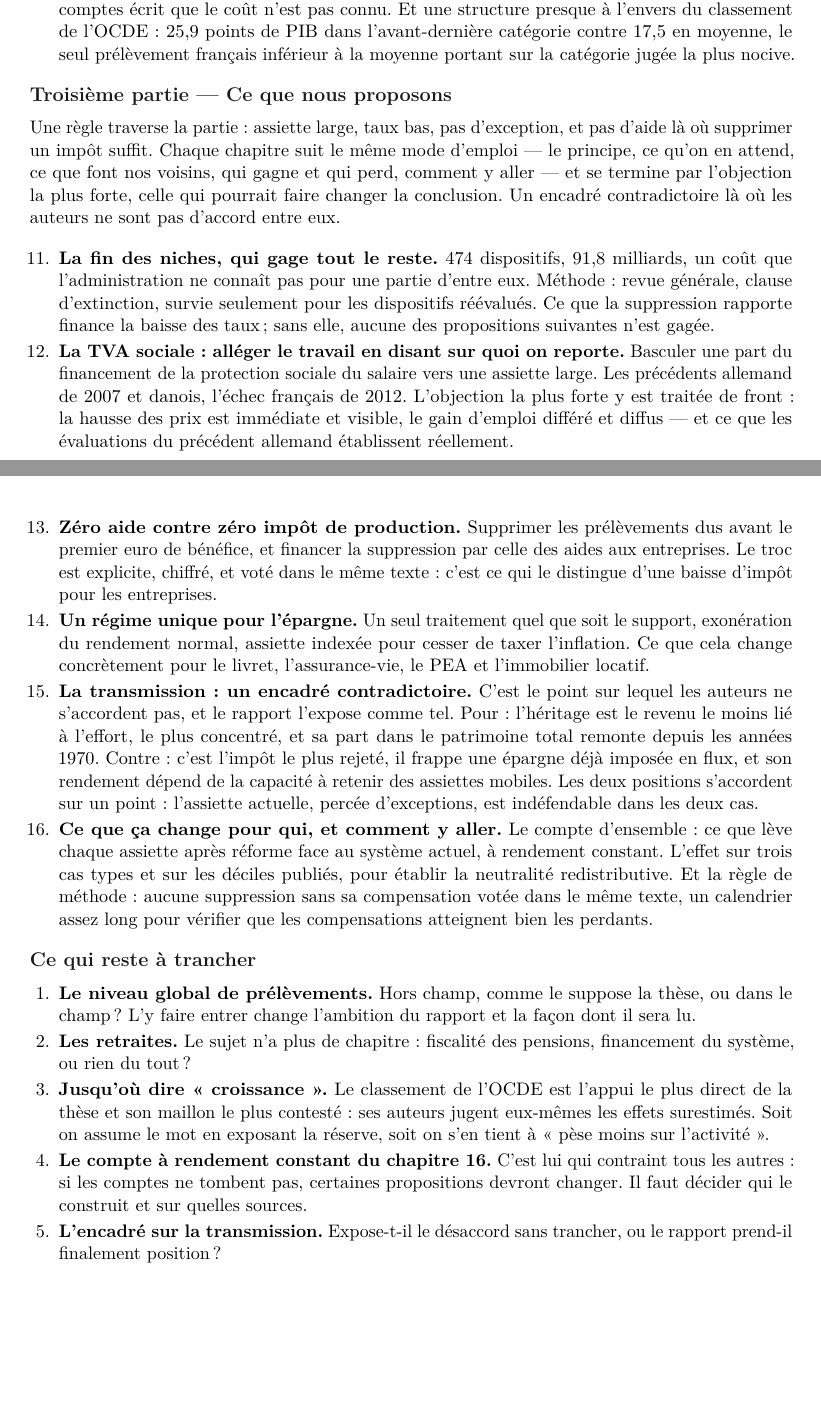
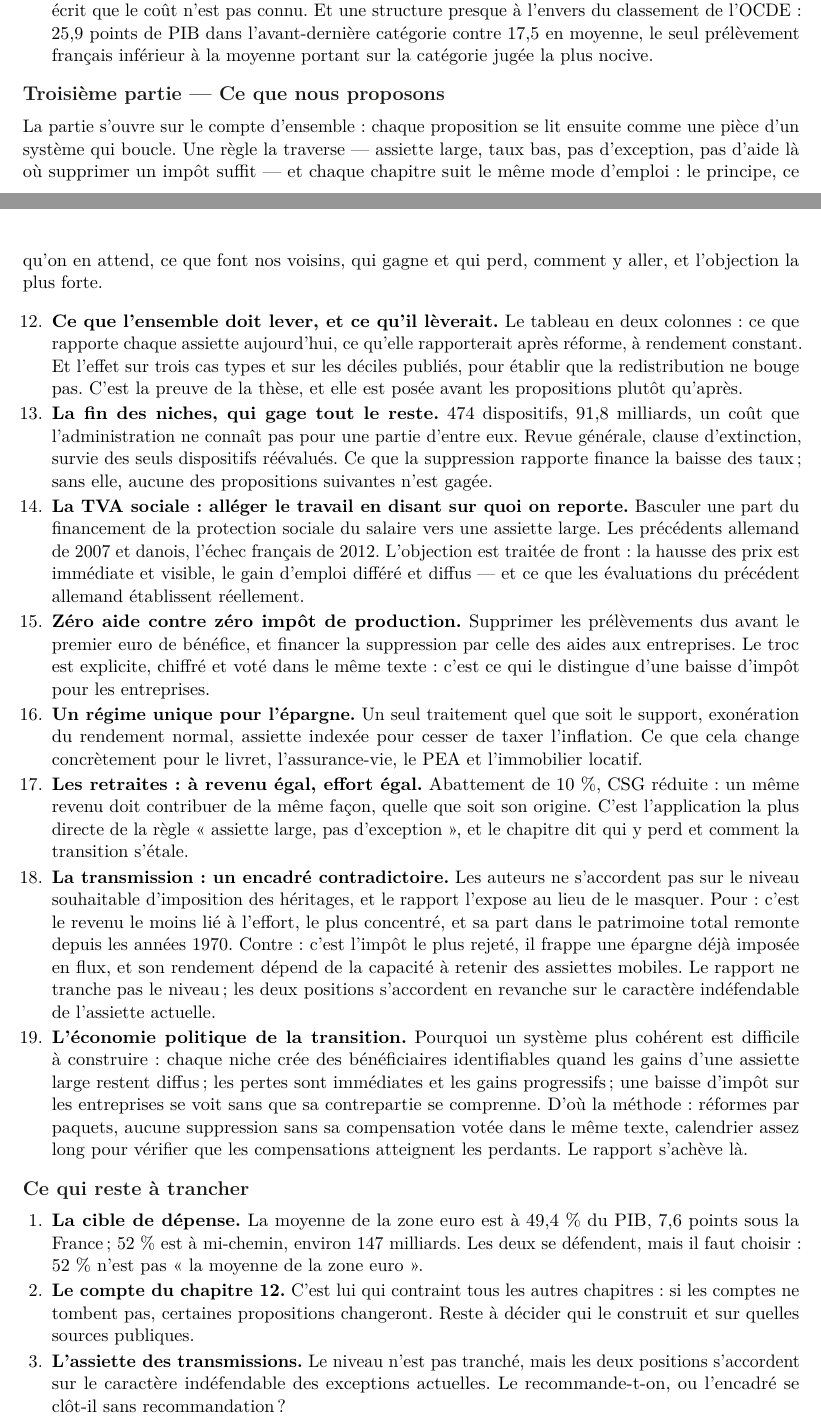
Before and after one commit to colinbaget-a11y/Projets-annexes, a LaTeX document (fiscalite/plan-rapport.tex): two parts of pages 2 and 3 of 3, joined at a grey line, cut so that both start at the same text, the shorter picture padded with empty space. Compiled offline with pdfLaTeX.

Commit message:
fiscalite : plan révisé sur les arbitrages des coauteurs
Ouverture sur la Déclaration de 1789 comme socle commun, avant la
première partie. Dix-neuf chapitres.

- le niveau de prélèvement entre dans le champ par la dépense : nouveau
  chapitre 2, sur données Eurostat 2024 (dépense publique 57,0 % du PIB
  contre 49,4 % en zone euro, prélèvements 45,3 % contre 40,8 %, le
  solde étant emprunté) ;
- « croissance » assumé dans la thèse, la réserve de l'OCDE exposée au
  chapitre 6 qui porte le classement ;
- chapitre propre sur les retraites en troisième partie ;
- transmission : encadré contradictoire, le rapport ne tranche pas le
  niveau ;
- la contrainte de rendement et de redistribution constants est posée
  avec le triangle, au chapitre 1 ; le tableau chiffré ouvre la
  troisième partie au chapitre 12 ;
- le rapport s'achève sur l'économie politique de la transition.

La cible de 52 % n'est pas reprise telle quelle : la moyenne de la zone
euro est à 49,4 %, 52 % est à mi-chemin. Les deux options figurent dans
les points à trancher.

Co-Authored-By: Claude Opus 5 <noreply@anthropic.com>
Claude-Session: https://claude.ai/code/session_01SW7mKrk2bK8EYwjJ4TJnMY

```diff
--- a/fiscalite/plan-rapport.tex
+++ b/fiscalite/plan-rapport.tex
@@ -6,7 +6,7 @@
 \usepackage[utf8]{inputenc}
 \usepackage{lmodern}
 \usepackage[french]{babel}
-\usepackage[a4paper,left=2.4cm,right=2.4cm,top=2.0cm,bottom=2.0cm]{geometry}
+\usepackage[a4paper,left=2.25cm,right=2.25cm,top=2.0cm,bottom=2.0cm]{geometry}
 \usepackage{xcolor}
 \usepackage{titlesec}
 \usepackage{fancyhdr}
@@ -29,11 +29,11 @@
 \fancyhead[R]{\small\thepage}
 
 \setlength{\parindent}{0pt}
-\setlength{\parskip}{0.30em}
+\setlength{\parskip}{0.25em}
 \linespread{1.0}
 
 \newenvironment{chapitres}[1]
-{\begin{enumerate}[leftmargin=1.6em,itemsep=0.18em,parsep=0pt,topsep=0.22em,start=#1]}
+{\begin{enumerate}[leftmargin=1.6em,itemsep=0.15em,parsep=0pt,topsep=0.20em,start=#1]}
 {\end{enumerate}}
 
 \begin{document}
@@ -136,57 +151,65 @@ prélèvement français inférieur à la moyenne portant sur la catégorie jugé
 
 \section{Troisième partie --- Ce que nous proposons}
 
-Une règle traverse la partie : assiette large, taux bas, pas d'exception, et pas d'aide là où
-supprimer un impôt suffit. Chaque chapitre suit le même mode d'emploi --- le principe, ce qu'on en
-attend, ce que font nos voisins, qui gagne et qui perd, comment y aller --- et se termine par
-l'objection la plus forte, celle qui pourrait faire changer la conclusion. Un encadré contradictoire
-là où les auteurs ne sont pas d'accord entre eux.
+La partie s'ouvre sur le compte d'ensemble : chaque proposition se lit ensuite comme une pièce d'un
+système qui boucle. Une règle la traverse --- assiette large, taux bas, pas d'exception, pas d'aide
+là où supprimer un impôt suffit --- et chaque chapitre suit le même mode d'emploi : le principe, ce
+qu'on en attend, ce que font nos voisins, qui gagne et qui perd, comment y aller, et l'objection la
+plus forte.
 
-\begin{chapitres}{11}
+\begin{chapitres}{12}
+\item \textbf{Ce que l'ensemble doit lever, et ce qu'il lèverait.} Le tableau en deux colonnes : ce
+que rapporte chaque assiette aujourd'hui, ce qu'elle rapporterait après réforme, à rendement
+constant. Et l'effet sur trois cas types et sur les déciles publiés, pour établir que la
+redistribution ne bouge pas. C'est la preuve de la thèse, et elle est posée avant les propositions
+plutôt qu'après.
 \item \textbf{La fin des niches, qui gage tout le reste.} 474 dispositifs, 91,8~milliards, un coût
-que l'administration ne connaît pas pour une partie d'entre eux. Méthode : revue générale, clause
-d'extinction, survie seulement pour les dispositifs réévalués. Ce que la suppression rapporte
-finance la baisse des taux ; sans elle, aucune des propositions suivantes n'est gagée.
+que l'administration ne connaît pas pour une partie d'entre eux. Revue générale, clause d'extinction,
+survie des seuls dispositifs réévalués. Ce que la suppression rapporte finance la baisse des taux ;
+sans elle, aucune des propositions suivantes n'est gagée.
 \item \textbf{La TVA sociale : alléger le travail en disant sur quoi on reporte.} Basculer une part
 du financement de la protection sociale du salaire vers une assiette large. Les précédents allemand
-de 2007 et danois, l'échec français de 2012. L'objection la plus forte y est traitée de front : la
-hausse des prix est immédiate et visible, le gain d'emploi différé et diffus --- et ce que les
-évaluations du précédent allemand établissent réellement.
+de 2007 et danois, l'échec français de 2012. L'objection est traitée de front : la hausse des prix
+est immédiate et visible, le gain d'emploi différé et diffus --- et ce que les évaluations du
+précédent allemand établissent réellement.
 \item \textbf{Zéro aide contre zéro impôt de production.} Supprimer les prélèvements dus avant le
-premier euro de bénéfice, et financer la suppression par celle des aides aux entreprises. Le troc
-est explicite, chiffré, et voté dans le même texte : c'est ce qui le distingue d'une baisse d'impôt
-pour les entreprises.
+premier euro de bénéfice, et financer la suppression par celle des aides aux entreprises. Le troc est
+explicite, chiffré et voté dans le même texte : c'est ce qui le distingue d'une baisse d'impôt pour
+les entreprises.
 \item \textbf{Un régime unique pour l'épargne.} Un seul traitement quel que soit le support,
 exonération du rendement normal, assiette indexée pour cesser de taxer l'inflation. Ce que cela
 change concrètement pour le livret, l'assurance-vie, le PEA et l'immobilier locatif.
-\item \textbf{La transmission : un encadré contradictoire.} C'est le point sur lequel les auteurs ne
-s'accordent pas, et le rapport l'expose comme tel. Pour : l'héritage est le revenu le moins lié à
-l'effort, le plus concentré, et sa part dans le patrimoine total remonte depuis les années 1970.
-Contre : c'est l'impôt le plus rejeté, il frappe une épargne déjà imposée en flux, et son rendement
-dépend de la capacité à retenir des assiettes mobiles. Les deux positions s'accordent sur un point :
-l'assiette actuelle, percée d'exceptions, est indéfendable dans les deux cas.
-\item \textbf{Ce que ça change pour qui, et comment y aller.} Le compte d'ensemble : ce que lève
-chaque assiette après réforme face au système actuel, à rendement constant. L'effet sur trois cas
-types et sur les déciles publiés, pour établir la neutralité redistributive. Et la règle de méthode :
-aucune suppression sans sa compensation votée dans le même texte, un calendrier assez long pour
-vérifier que les compensations atteignent bien les perdants.
+\item \textbf{Les retraites : à revenu égal, effort égal.} Abattement de 10~\%, CSG réduite : un même
+revenu doit contribuer de la même façon, quelle que soit son origine. C'est l'application la plus
+directe de la règle « assiette large, pas d'exception », et le chapitre dit qui y perd et comment la
+transition s'étale.
+\item \textbf{La transmission : un encadré contradictoire.} Les auteurs ne s'accordent pas sur le
+niveau souhaitable d'imposition des héritages, et le rapport l'expose au lieu de le masquer. Pour :
+c'est le revenu le moins lié à l'effort, le plus concentré, et sa part dans le patrimoine total
+remonte depuis les années 1970. Contre : c'est l'impôt le plus rejeté, il frappe une épargne déjà
+imposée en flux, et son rendement dépend de la capacité à retenir des assiettes mobiles. Le rapport
+ne tranche pas le niveau ; les deux positions s'accordent en revanche sur le caractère indéfendable
+de l'assiette actuelle.
+\item \textbf{L'économie politique de la transition.} Pourquoi un système plus cohérent est difficile
+à construire : chaque niche crée des bénéficiaires identifiables quand les gains d'une assiette large
+restent diffus ; les pertes sont immédiates et les gains progressifs ; une baisse d'impôt sur les
+entreprises se voit sans que sa contrepartie se comprenne. D'où la méthode : réformes par paquets,
+aucune suppression sans sa compensation votée dans le même texte, calendrier assez long pour vérifier
+que les compensations atteignent les perdants. Le rapport s'achève là.
 \end{chapitres}
 
 \section{Ce qui reste à trancher}
 
-\begin{enumerate}[leftmargin=1.6em,itemsep=0.18em,parsep=0pt,topsep=0.22em]
-\item \textbf{Le niveau global de prélèvements.} Hors champ, comme le suppose la thèse, ou dans le
-champ ? L'y faire entrer change l'ambition du rapport et la façon dont il sera lu.
-\item \textbf{Les retraites.} Le sujet n'a plus de chapitre : fiscalité des pensions, financement du
-système, ou rien du tout ?
-\item \textbf{Jusqu'où dire « croissance ».} Le classement de l'OCDE est l'appui le plus direct de la
-thèse et son maillon le plus contesté : ses auteurs jugent eux-mêmes les effets surestimés. Soit on
-assume le mot en exposant la réserve, soit on s'en tient à « pèse moins sur l'activité ».
-\item \textbf{Le compte à rendement constant du chapitre 16.} C'est lui qui contraint tous les
-autres : si les comptes ne tombent pas, certaines propositions devront changer. Il faut décider qui
-le construit et sur quelles sources.
-\item \textbf{L'encadré sur la transmission.} Expose-t-il le désaccord sans trancher, ou le rapport
-prend-il finalement position ?
+\begin{enumerate}[leftmargin=1.6em,itemsep=0.15em,parsep=0pt,topsep=0.20em]
+\item \textbf{La cible de dépense.} La moyenne de la zone euro est à 49,4~\% du PIB, 7,6 points sous la
+France ; 52~\% est à mi-chemin, environ 147~milliards. Les deux se défendent, mais il faut choisir :
+52~\% n'est pas « la moyenne de la zone euro ».
+\item \textbf{Le compte du chapitre~12.} C'est lui qui contraint tous les autres chapitres : si les
+comptes ne tombent pas, certaines propositions changeront. Reste à décider qui le construit et sur
+quelles sources publiques.
+\item \textbf{L'assiette des transmissions.} Le niveau n'est pas tranché, mais les deux positions
+s'accordent sur le caractère indéfendable des exceptions actuelles. Le recommande-t-on, ou l'encadré
+se clôt-il sans recommandation ?
 \end{enumerate}
 
 \end{document}
```
Also changed, not shown: fiscalite/plan-rapport.pdf, fiscalite/plan-rapport.tex (79 more changed lines).
